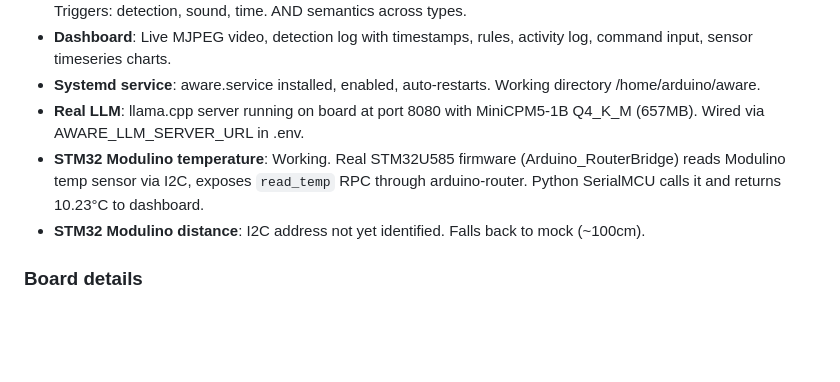
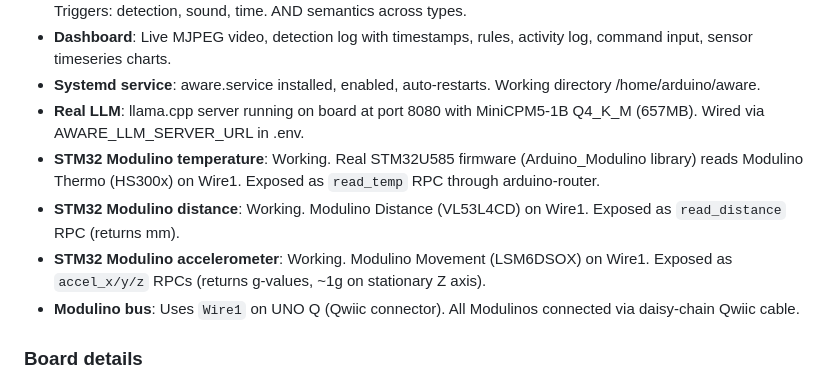
Before and after one commit to HasNate618/AWARE, a Markdown page: AGENTS.md, the part around the change. Drawn GitHub-style; blank space fills up the shorter version.

Commit message:
docs: update Modulino section - all 3 sensors working on Wire1

```diff
--- a/AGENTS.md
+++ b/AGENTS.md
@@ -215,8 +215,10 @@ This section captures where the project was left off. OpenCode should read this
 - **Dashboard**: Live MJPEG video, detection log with timestamps, rules, activity log, command input, sensor timeseries charts.
 - **Systemd service**: aware.service installed, enabled, auto-restarts. Working directory /home/arduino/aware.
 - **Real LLM**: llama.cpp server running on board at port 8080 with MiniCPM5-1B Q4_K_M (657MB). Wired via AWARE_LLM_SERVER_URL in .env.
-- **STM32 Modulino temperature**: Working. Real STM32U585 firmware (Arduino_RouterBridge) reads Modulino temp sensor via I2C, exposes `read_temp` RPC through arduino-router. Python SerialMCU calls it and returns 10.23°C to dashboard.
-- **STM32 Modulino distance**: I2C address not yet identified. Falls back to mock (~100cm).
+- **STM32 Modulino temperature**: Working. Real STM32U585 firmware (Arduino_Modulino library) reads Modulino Thermo (HS300x) on Wire1. Exposed as `read_temp` RPC through arduino-router.
+- **STM32 Modulino distance**: Working. Modulino Distance (VL53L4CD) on Wire1. Exposed as `read_distance` RPC (returns mm).
+- **STM32 Modulino accelerometer**: Working. Modulino Movement (LSM6DSOX) on Wire1. Exposed as `accel_x/y/z` RPCs (returns g-values, ~1g on stationary Z axis).
+- **Modulino bus**: Uses `Wire1` on UNO Q (Qwiic connector). All Modulinos connected via daisy-chain Qwiic cable.
 
 ### Board details
 - User: arduino, password: aware2026
```
